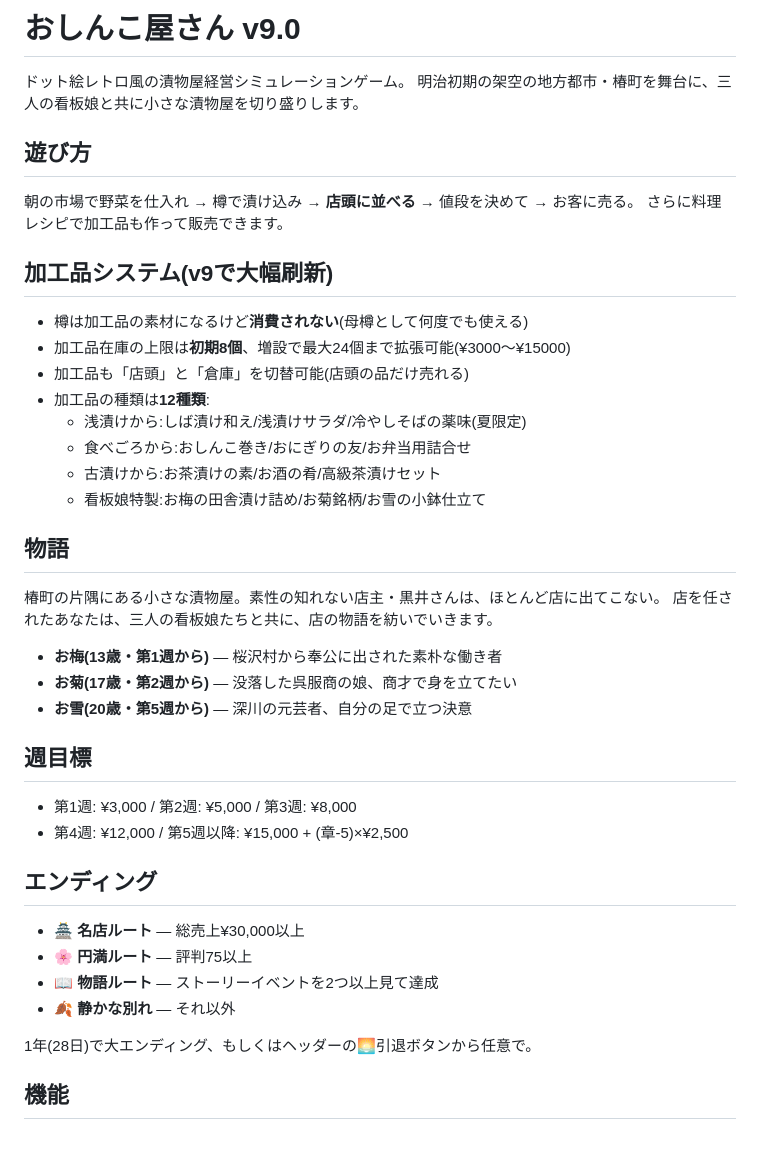
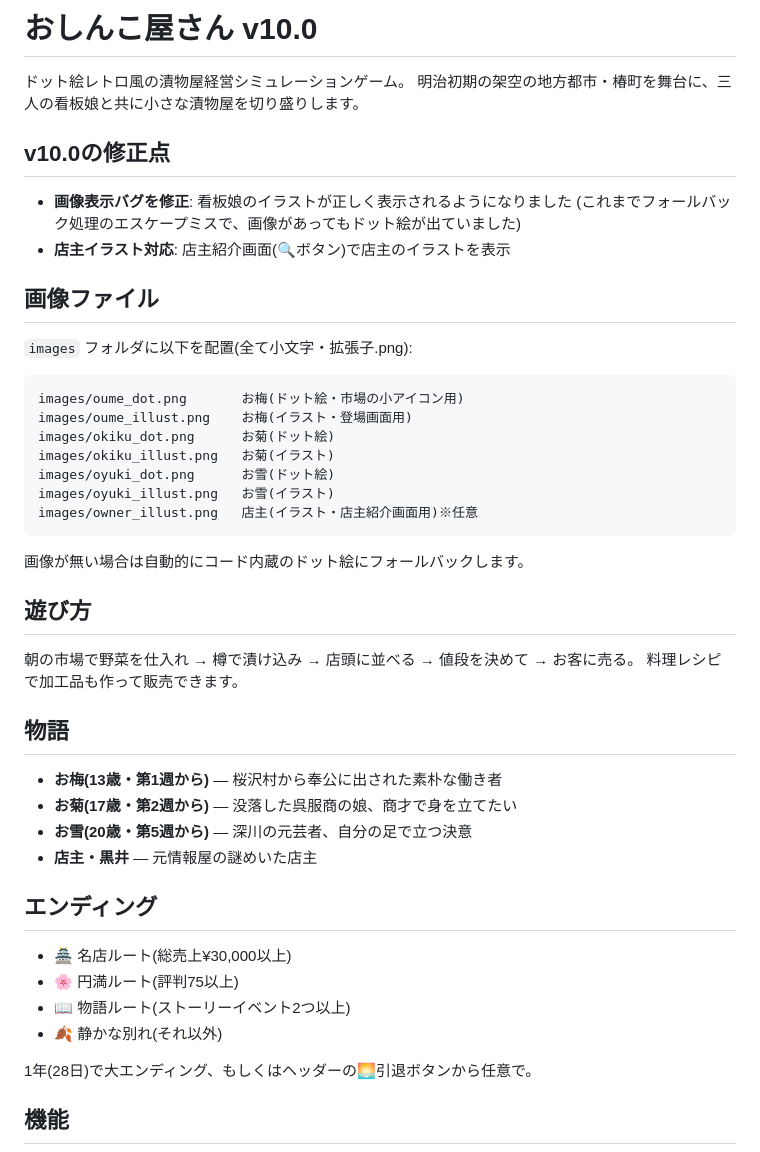
Before and after one commit to budouumibudou/osinkoya, a Markdown page: README.md, the part around one of its changes. Rendered like a GitHub page.

````diff
--- a/README.md
+++ b/README.md
@@ -1,44 +1,48 @@
-# おしんこ屋さん v9.0
+# おしんこ屋さん v10.0
 
 ドット絵レトロ風の漬物屋経営シミュレーションゲーム。
 明治初期の架空の地方都市・椿町を舞台に、三人の看板娘と共に小さな漬物屋を切り盛りします。
 
+## v10.0の修正点
+
+- **画像表示バグを修正**: 看板娘のイラストが正しく表示されるようになりました
+  (これまでフォールバック処理のエスケープミスで、画像があってもドット絵が出ていました)
+- **店主イラスト対応**: 店主紹介画面(🔍ボタン)で店主のイラストを表示
+
+## 画像ファイル
+
+`images` フォルダに以下を配置(全て小文字・拡張子.png):
+
+```
+images/oume_dot.png       お梅(ドット絵・市場の小アイコン用)
+images/oume_illust.png    お梅(イラスト・登場画面用)
+images/okiku_dot.png      お菊(ドット絵)
+images/okiku_illust.png   お菊(イラスト)
+images/oyuki_dot.png      お雪(ドット絵)
+images/oyuki_illust.png   お雪(イラスト)
+images/owner_illust.png   店主(イラスト・店主紹介画面用)※任意
+```
+
+画像が無い場合は自動的にコード内蔵のドット絵にフォールバックします。
+
 ## 遊び方
 
-朝の市場で野菜を仕入れ → 樽で漬け込み → **店頭に並べる** → 値段を決めて → お客に売る。
-さらに料理レシピで加工品も作って販売できます。
-
-## 加工品システム(v9で大幅刷新)
-
-- 樽は加工品の素材になるけど**消費されない**(母樽として何度でも使える)
-- 加工品在庫の上限は**初期8個**、増設で最大24個まで拡張可能(¥3000〜¥15000)
-- 加工品も「店頭」と「倉庫」を切替可能(店頭の品だけ売れる)
-- 加工品の種類は**12種類**:
-  - 浅漬けから:しば漬け和え/浅漬けサラダ/冷やしそばの薬味(夏限定)
-  - 食べごろから:おしんこ巻き/おにぎりの友/お弁当用詰合せ
-  - 古漬けから:お茶漬けの素/お酒の肴/高級茶漬けセット
-  - 看板娘特製:お梅の田舎漬け詰め/お菊銘柄/お雪の小鉢仕立て
+朝の市場で野菜を仕入れ → 樽で漬け込み → 店頭に並べる → 値段を決めて → お客に売る。
+料理レシピで加工品も作って販売できます。
 
 ## 物語
-
-椿町の片隅にある小さな漬物屋。素性の知れない店主・黒井さんは、ほとんど店に出てこない。
-店を任されたあなたは、三人の看板娘たちと共に、店の物語を紡いでいきます。
 
 - **お梅(13歳・第1週から)** — 桜沢村から奉公に出された素朴な働き者
 - **お菊(17歳・第2週から)** — 没落した呉服商の娘、商才で身を立てたい
 - **お雪(20歳・第5週から)** — 深川の元芸者、自分の足で立つ決意
-
-## 週目標
-
-- 第1週: ¥3,000 / 第2週: ¥5,000 / 第3週: ¥8,000
-- 第4週: ¥12,000 / 第5週以降: ¥15,000 + (章-5)×¥2,500
+- **店主・黒井** — 元情報屋の謎めいた店主
 
 ## エンディング
 
-- 🏯 **名店ルート** — 総売上¥30,000以上
-- 🌸 **円満ルート** — 評判75以上
-- 📖 **物語ルート** — ストーリーイベントを2つ以上見て達成
-- 🍂 **静かな別れ** — それ以外
+- 🏯 名店ルート(総売上¥30,000以上)
+- 🌸 円満ルート(評判75以上)
+- 📖 物語ルート(ストーリーイベント2つ以上)
+- 🍂 静かな別れ(それ以外)
 
 1年(28日)で大エンディング、もしくはヘッダーの🌅引退ボタンから任意で。
 
````
Also changed, not shown: other parts of README.md (+2 -18 lines).
